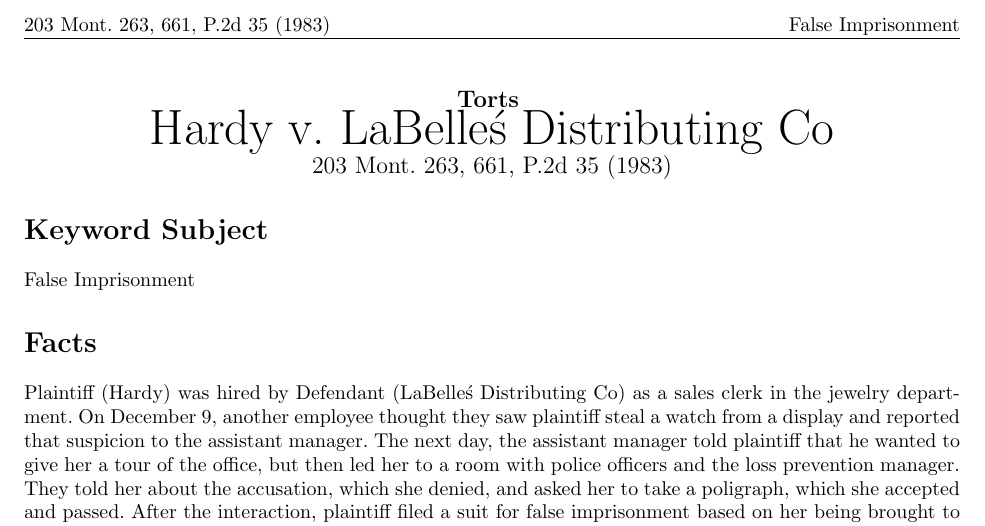
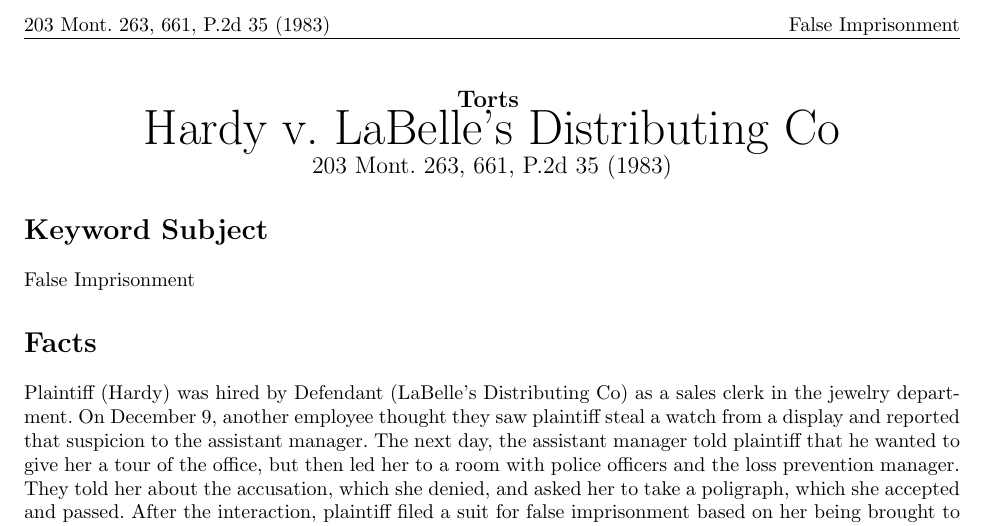
Before and after one commit to BennyWestsyde/Case_Briefs, a LaTeX document (Cases/Hardy_V_LaBelle's_Distributing_Co.tex): part of the page, cut so that both start at the same text. Compiled offline with pdfLaTeX.

Commit message:
Updated handling of single quote

```diff
--- a/Cases/Hardy_V_LaBelle's_Distributing_Co.tex
+++ b/Cases/Hardy_V_LaBelle's_Distributing_Co.tex
@@ -4,10 +4,10 @@
             \begin{document}
             \NewBrief{subject={False Imprisonment},
                     plaintiff={Hardy},
-                    defendant={LaBelle\'s Distributing Co},
+                    defendant={LaBelle's Distributing Co},
                     citation={203 Mont.\ 263, 661, P.2d 35 (1983)},
                     course={Torts},
-                    facts={Plaintiff (Hardy) was hired by Defendant (LaBelle\'s Distributing Co) as a sales clerk in the jewelry department.\ On December 9, another employee thought they saw plaintiff steal a watch from a display and reported that suspicion to the assistant manager.\ The next day, the assistant manager told plaintiff that he wanted to give her a tour of the office, but then led her to a room with police officers and the loss prevention manager.\ They told her about the accusation, which she denied, and asked her to take a poligraph, which she accepted and passed.\ After the interaction, plaintiff filed a suit for false imprisonment based on her being brought to the room and expected to stay under false pretenses.},
+                    facts={Plaintiff (Hardy) was hired by Defendant (LaBelle's Distributing Co) as a sales clerk in the jewelry department.\ On December 9, another employee thought they saw plaintiff steal a watch from a display and reported that suspicion to the assistant manager.\ The next day, the assistant manager told plaintiff that he wanted to give her a tour of the office, but then led her to a room with police officers and the loss prevention manager.\ They told her about the accusation, which she denied, and asked her to take a poligraph, which she accepted and passed.\ After the interaction, plaintiff filed a suit for false imprisonment based on her being brought to the room and expected to stay under false pretenses.},
                     procedure={Trial Court: In favor of Defendant\\
 Appeal: In favor of Defendant},
                     issue={Does a situation in which someone feels compelled to stay somewhere constitute false imprisonment?},
```
Also changed, not shown: Cases/Cohen_V_Petty.tex (+1 -1 lines), CaseBriefs.pdf, Cases/Cohen_V_Petty.pdf, Cases/Hardy_V_LaBelle's_Distributing_Co.pdf (added).
